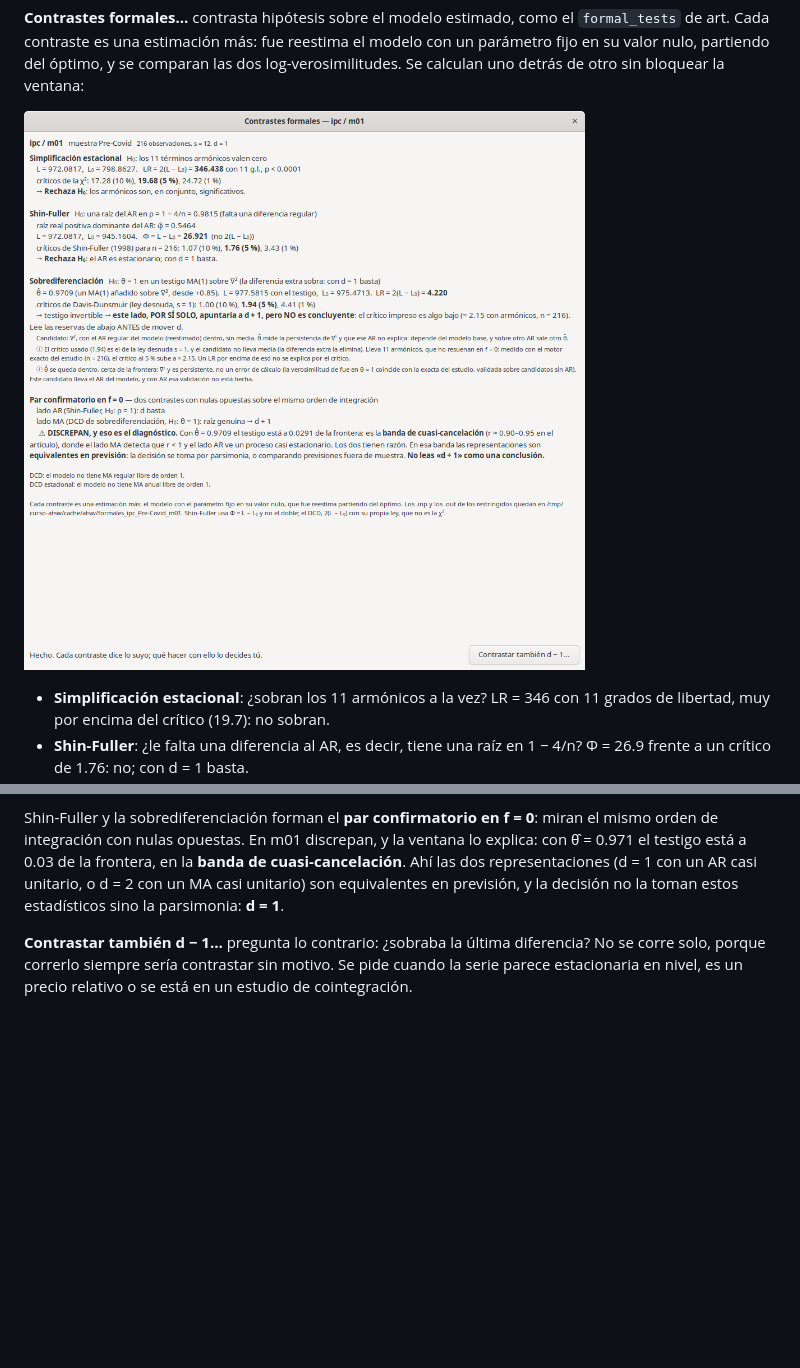
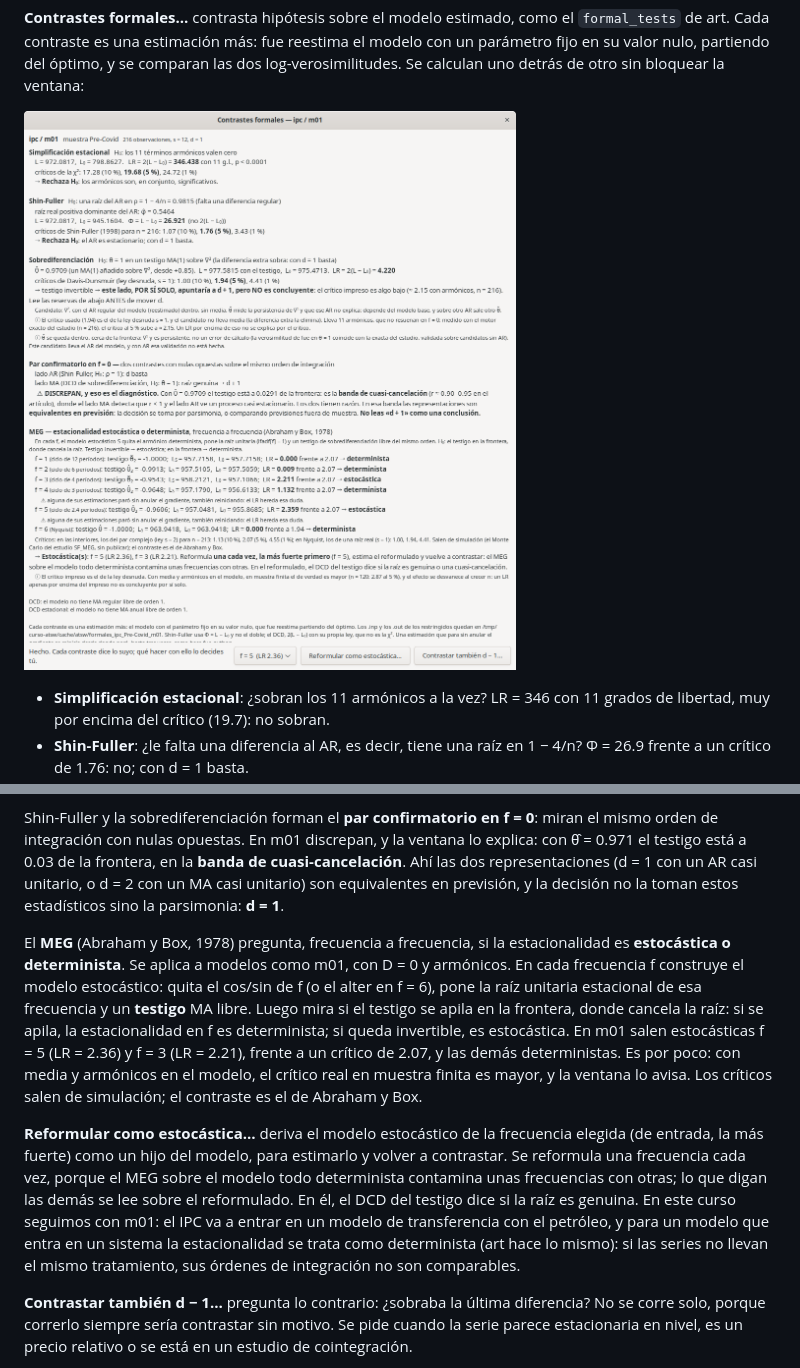
Before and after one commit to davidesg/atsw-gui, a Markdown page: docs/manual/MANUAL.md, 2 parts joined by grey strips. GitHub-like rendering; pictures changed too: docs/manual/img/ipc-m01-formales.png; blank space fills up the shorter version.

```diff
--- a/docs/manual/MANUAL.md
+++ b/docs/manual/MANUAL.md
@@ -426,6 +426,29 @@ ventana lo explica: con θ̂ = 0.971 el testigo está a 0.03 de la frontera, en
 **banda de cuasi-cancelación**. Ahí las dos representaciones (d = 1 con un AR
 casi unitario, o d = 2 con un MA casi unitario) son equivalentes en previsión,
 y la decisión no la toman estos estadísticos sino la parsimonia: **d = 1**.
+
+El **MEG** (Abraham y Box, 1978) pregunta, frecuencia a frecuencia, si la
+estacionalidad es **estocástica o determinista**. Se aplica a modelos como m01,
+con D = 0 y armónicos. En cada frecuencia f construye el modelo estocástico:
+quita el cos/sin de f (o el alter en f = 6), pone la raíz unitaria estacional de
+esa frecuencia y un **testigo** MA libre. Luego mira si el testigo se apila en
+la frontera, donde cancela la raíz: si se apila, la estacionalidad en f es
+determinista; si queda invertible, es estocástica. En m01 salen estocásticas
+f = 5 (LR = 2.36) y f = 3 (LR = 2.21), frente a un crítico de 2.07, y las demás
+deterministas. Es por poco: con media y armónicos en el modelo, el crítico real
+en muestra finita es mayor, y la ventana lo avisa. Los críticos salen de
+simulación; el contraste es el de Abraham y Box.
+
+**Reformular como estocástica…** deriva el modelo estocástico de la frecuencia
+elegida (de entrada, la más fuerte) como un hijo del modelo, para estimarlo y
+volver a contrastar. Se reformula una frecuencia cada vez, porque el MEG sobre
+el modelo todo determinista contamina unas frecuencias con otras; lo que digan
+las demás se lee sobre el reformulado. En él, el DCD del testigo dice si la
+raíz es genuina. En este curso seguimos con m01: el IPC va a entrar en un
+modelo de transferencia con el petróleo, y para un modelo que entra en un
+sistema la estacionalidad se trata como determinista (art hace lo mismo): si
+las series no llevan el mismo tratamiento, sus órdenes de integración no son
+comparables.
 
 **Contrastar también d − 1…** pregunta lo contrario: ¿sobraba la última
 diferencia? No se corre solo, porque correrlo siempre sería contrastar sin
```
Also changed, not shown: docs/TODO.md (+13 -2 lines), 10 other files.
